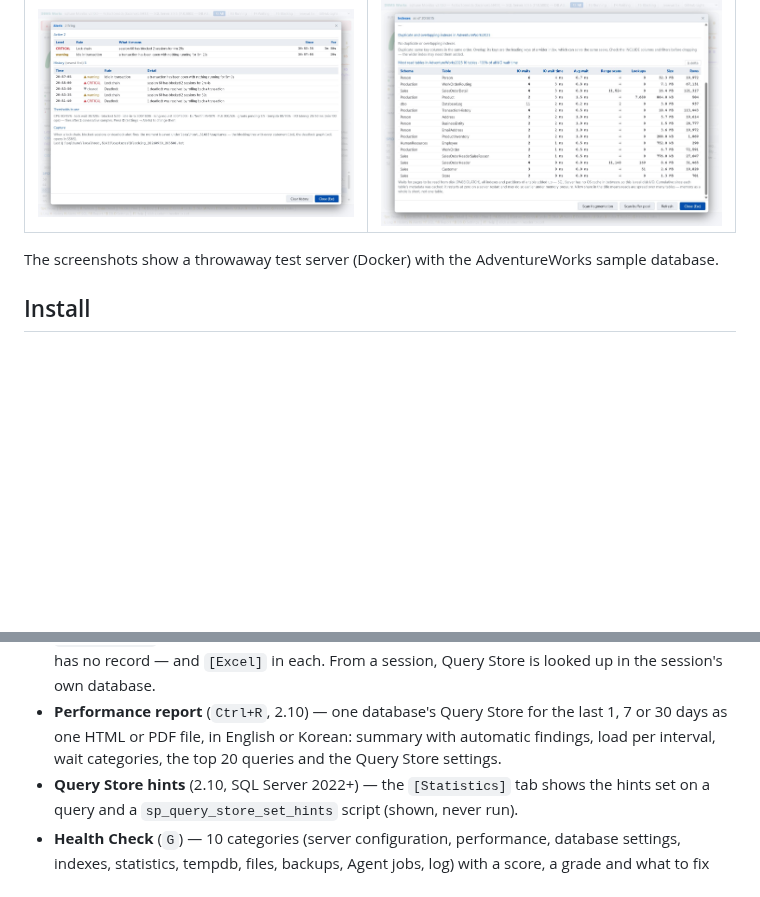
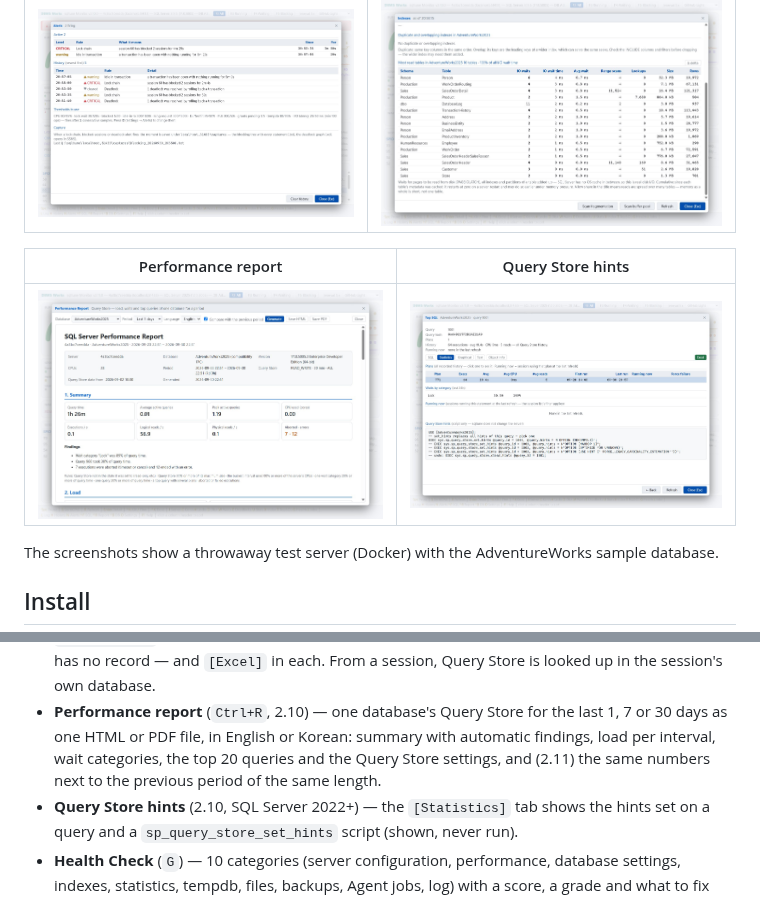
Before and after one commit to Doni-Kim/sqltune-release, a Markdown page: README.md, 2 parts joined by grey strips. Drawn GitHub-style; pictures changed too: screenshots/perf-report.jpg (added), screenshots/query-store-hints.jpg (added); blank space fills up the shorter version.

Commit message:
sqltune 2.11.0 — manual, README (report: previous period), 10 screenshots

```diff
--- a/README.md
+++ b/README.md
@@ -31,6 +31,10 @@ Free to use, no strings attached.
 | Alerts | Index diagnostics |
 |---|---|
 | ![Alerts](screenshots/alerts.jpg) | ![Indexes](screenshots/indexes.jpg) |
+
+| Performance report | Query Store hints |
+|---|---|
+| ![Performance report](screenshots/perf-report.jpg) | ![Query Store hints](screenshots/query-store-hints.jpg) |
 
 The screenshots show a throwaway test server (Docker) with the AdventureWorks sample database.
 
@@ -71,7 +75,8 @@ The screenshots show a throwaway test server (Docker) with the AdventureWorks sa
 - **SQL tab** — the statement is the first tab of the detail (`[SQL] [Statistics] [Graphical] [Text] [Object Info]`), and a one-line statement is laid out by clause. Only spaces and line breaks outside quotes change, never a character; `[Beautify]` switches to the original and back.
 - **One SQL window** (2.5) — the session detail, Top SQL and Find SQL open the same window: a summary with the sessions running the statement now (and which plan each uses), `[Statistics]` with the Query Store plan history and waits — or the plan cache when Query Store has no record — and `[Excel]` in each. From a session, Query Store is looked up in the session's own database.
 - **Performance report** (`Ctrl+R`, 2.10) — one database's Query Store for the last 1, 7 or 30 days as one HTML or PDF file, in English or Korean:
-  summary with automatic findings, load per interval, wait categories, the top 20 queries and the Query Store settings.
+  summary with automatic findings, load per interval, wait categories, the top 20 queries and the Query Store settings,
+  and (2.11) the same numbers next to the previous period of the same length.
 - **Query Store hints** (2.10, SQL Server 2022+) — the `[Statistics]` tab shows the hints set on a query and a `sp_query_store_set_hints` script (shown, never run).
 - **Health Check** (`G`) — 10 categories (server configuration, performance, database settings, indexes,
   statistics, tempdb, files, backups, Agent jobs, log) with a score, a grade and what to fix first; Excel export.
```
Also changed, not shown: README.ko.md (+5 -1 lines), 1 other file.
